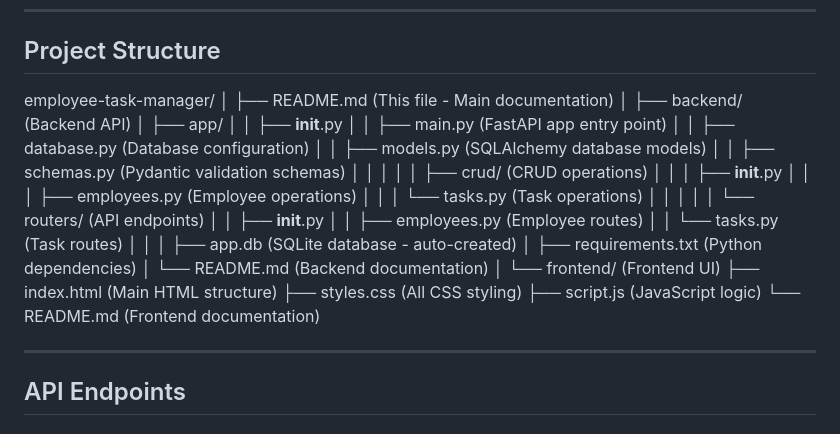
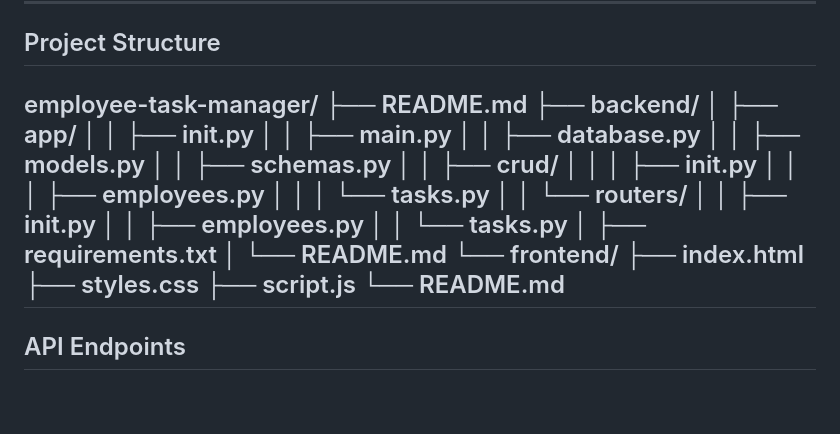
Before and after one commit to tharunsridhar/employee-task-management-system, a Markdown page: README.md, the part around the change. Rendered like a GitHub page; blank space fills up the shorter version.

Commit message:
Revise project structure in README.md
Updated project structure section to reflect the current file organization.

```diff
--- a/README.md
+++ b/README.md
@@ -80,37 +80,29 @@ Note: Make sure to update API_URL in script.js if needed.
 ## Project Structure
 
 employee-task-manager/
-│
-├── README.md                      (This file - Main documentation)
-│
-├── backend/                       (Backend API)
-│   ├── app/
-│   │   ├── __init__.py
-│   │   ├── main.py               (FastAPI app entry point)
-│   │   ├── database.py           (Database configuration)
-│   │   ├── models.py             (SQLAlchemy database models)
-│   │   ├── schemas.py            (Pydantic validation schemas)
-│   │   │
-│   │   ├── crud/                 (CRUD operations)
-│   │   │   ├── __init__.py
-│   │   │   ├── employees.py     (Employee operations)
-│   │   │   └── tasks.py         (Task operations)
-│   │   │
-│   │   └── routers/              (API endpoints)
-│   │       ├── __init__.py
-│   │       ├── employees.py     (Employee routes)
-│   │       └── tasks.py         (Task routes)
-│   │
-│   ├── app.db                    (SQLite database - auto-created)
-│   ├── requirements.txt          (Python dependencies)
-│   └── README.md                 (Backend documentation)
-│
-└── frontend/                      (Frontend UI)
-    ├── index.html                (Main HTML structure)
-    ├── styles.css                (All CSS styling)
-    ├── script.js                 (JavaScript logic)
-    └── README.md                 (Frontend documentation)
-
+├── README.md
+├── backend/
+│ ├── app/
+│ │ ├── init.py
+│ │ ├── main.py
+│ │ ├── database.py
+│ │ ├── models.py
+│ │ ├── schemas.py
+│ │ ├── crud/
+│ │ │ ├── init.py
+│ │ │ ├── employees.py
+│ │ │ └── tasks.py
+│ │ └── routers/
+│ │ ├── init.py
+│ │ ├── employees.py
+│ │ └── tasks.py
+│ ├── requirements.txt
+│ └── README.md
+└── frontend/
+├── index.html
+├── styles.css
+├── script.js
+└── README.md
 ---
 
 ## API Endpoints
```
